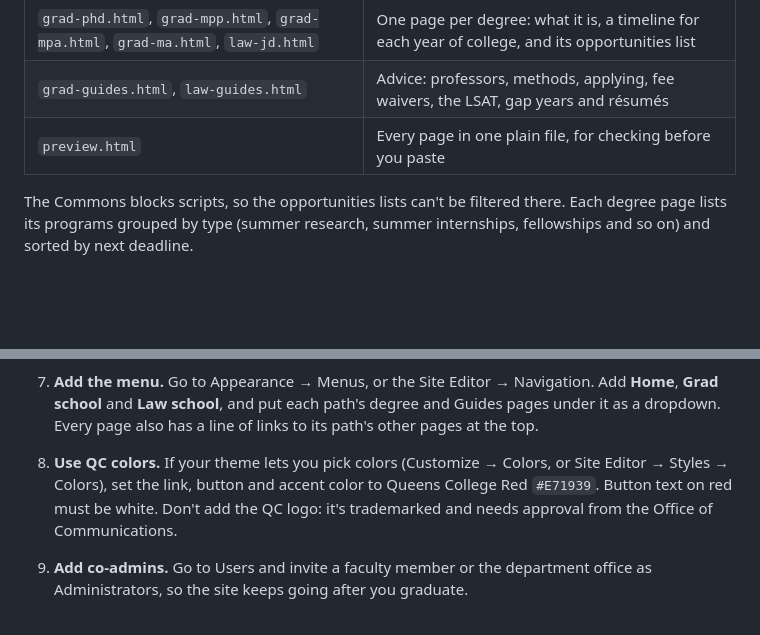
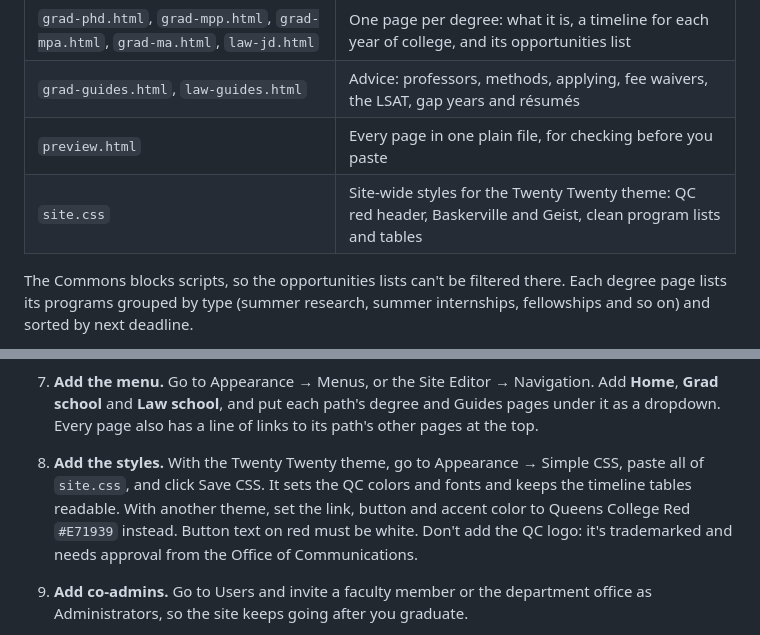
Before and after one commit to Maljahmi/qc-polisci-pathways, a Markdown page: commons/README.md, 2 parts joined by grey strips. Drawn GitHub-style; blank space fills up the shorter version.

Commit message:
Document the Commons stylesheet
Co-Authored-By: Claude Opus 5.5 <noreply@anthropic.com>

```diff
--- a/commons/README.md
+++ b/commons/README.md
@@ -11,6 +11,7 @@ The Commons is CUNY's WordPress platform. It blocks custom scripts, so this vers
 | `grad-phd.html`, `grad-mpp.html`, `grad-mpa.html`, `grad-ma.html`, `law-jd.html` | One page per degree: what it is, a timeline for each year of college, and its opportunities list |
 | `grad-guides.html`, `law-guides.html` | Advice: professors, methods, applying, fee waivers, the LSAT, gap years and résumés |
 | `preview.html` | Every page in one plain file, for checking before you paste |
+| `site.css` | Site-wide styles for the Twenty Twenty theme: QC red header, Baskerville and Geist, clean program lists and tables |
 
 The Commons blocks scripts, so the opportunities lists can't be filtered there. Each degree page lists its programs grouped by type (summer research, summer internships, fellowships and so on) and sorted by next deadline.
 
@@ -39,7 +40,7 @@ The download buttons for the sample résumés and CV link to the copies in `../d
    2. Click each file and use **Copy URL to clipboard**.
    3. The download buttons are on **grad-guides** (résumé and CV) and **law-guides** (law résumé). Click each button, click the link icon, and replace the link with the file's URL.
 7. **Add the menu.** Go to Appearance → Menus, or the Site Editor → Navigation. Add **Home**, **Grad school** and **Law school**, and put each path's degree and Guides pages under it as a dropdown. Every page also has a line of links to its path's other pages at the top.
-8. **Use QC colors.** If your theme lets you pick colors (Customize → Colors, or Site Editor → Styles → Colors), set the link, button and accent color to Queens College Red `#E71939`. Button text on red must be white. Don't add the QC logo: it's trademarked and needs approval from the Office of Communications.
+8. **Add the styles.** With the Twenty Twenty theme, go to Appearance → Simple CSS, paste all of `site.css`, and click Save CSS. It sets the QC colors and fonts and keeps the timeline tables readable. With another theme, set the link, button and accent color to Queens College Red `#E71939` instead. Button text on red must be white. Don't add the QC logo: it's trademarked and needs approval from the Office of Communications.
 9. **Add co-admins.** Go to Users and invite a faculty member or the department office as Administrators, so the site keeps going after you graduate.
 10. **Check the interactive version.** Each degree page has a "Filter and sort these programs" button that opens the full site on GitHub Pages (https://maljahmi.github.io/qc-polisci-pathways/), where students can filter by type, year and pay. Update both together: rebuild these files whenever you change the main site.
 11. **Ask the department to link it.** For example, a "Grad & Law School" item in the Political Science menu, and a line under Student Resources.
```
Also changed, not shown: CLAUDE.md (+1 -1 lines).
